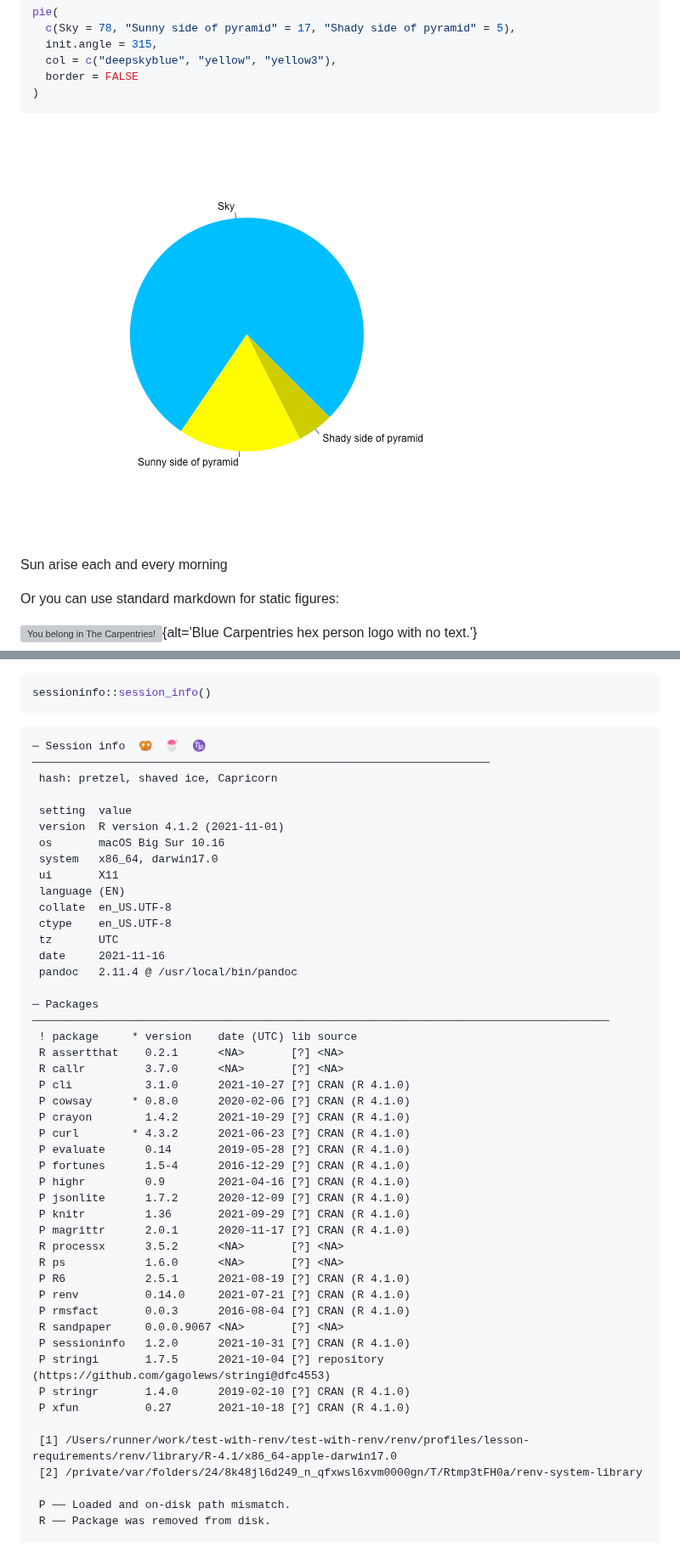
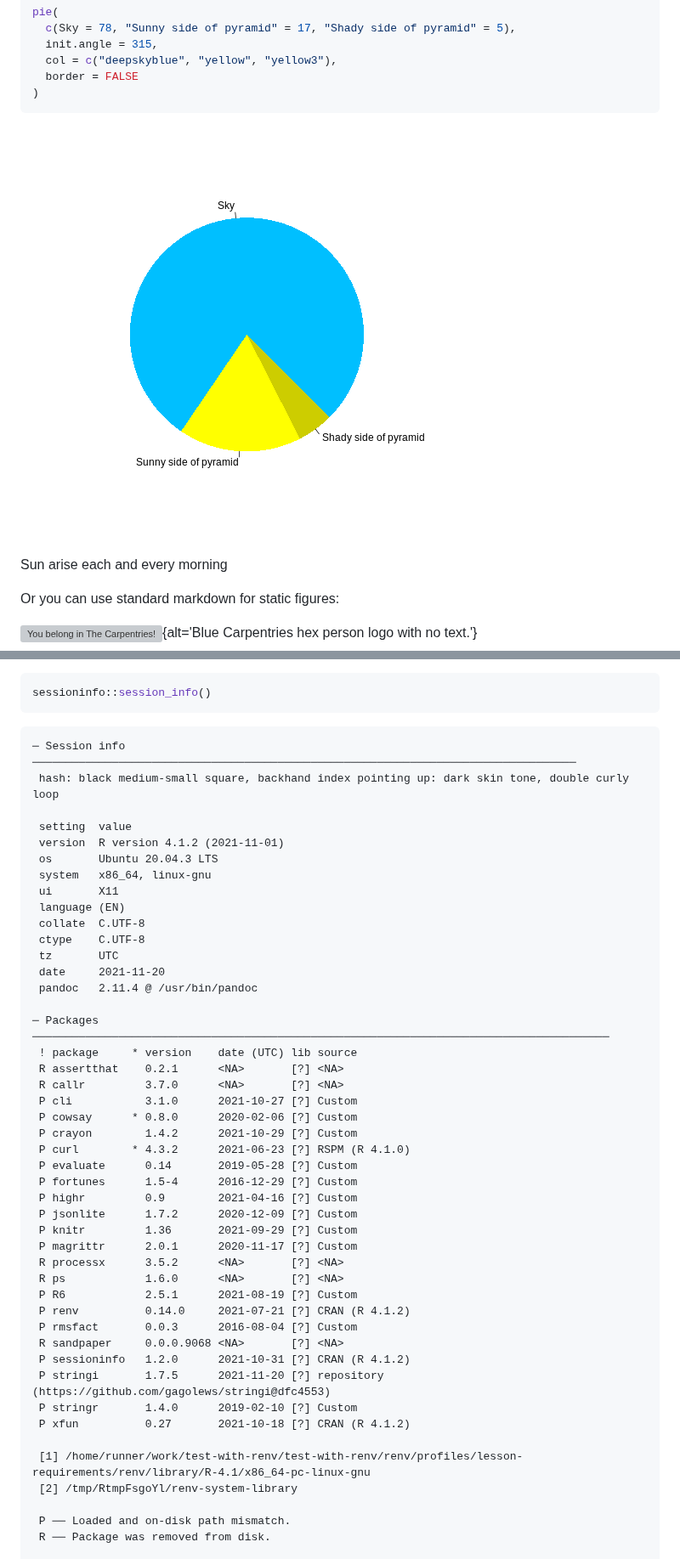
Before and after one commit to zkamvar/test-with-renv, a Markdown page: 01-introduction.md, 2 parts joined by grey strips. Shown at 85% size. Drawn GitHub-style; pictures changed too: fig/01-introduction-rendered-pyramid-1.png; grey boxes are pictures that could not be loaded.

Commit message:
markdown source builds
Auto-generated via {sandpaper}
Source  : ddac3ac479c745a75a4bd4e4f2aa18b0ba47f975
Branch  : main
Author  : Zhian N. Kamvar <zkamvar@gmail.com>
Time    : 2021-11-20 01:22:44 +0000
Message : Merge pull request #20 from zkamvar/update-workflows-version-0.0.0.9068

Update Workflows to Version 0.0.0.9068

````diff
--- a/01-introduction.md
+++ b/01-introduction.md
@@ -175,48 +175,48 @@ sessioninfo::session_info()
 ```
 
 ```{.output}
-─ Session info  🥨  🍧  ♑   ─────────────────────────────────────────────────────────────────────
- hash: pretzel, shaved ice, Capricorn
+─ Session info  ──────────────────────────────────────────────────────────────────────────────────
+ hash: black medium-small square, backhand index pointing up: dark skin tone, double curly loop
 
  setting  value
  version  R version 4.1.2 (2021-11-01)
- os       macOS Big Sur 10.16
- system   x86_64, darwin17.0
+ os       Ubuntu 20.04.3 LTS
+ system   x86_64, linux-gnu
  ui       X11
  language (EN)
- collate  en_US.UTF-8
- ctype    en_US.UTF-8
+ collate  C.UTF-8
+ ctype    C.UTF-8
  tz       UTC
- date     2021-11-16
- pandoc   2.11.4 @ /usr/local/bin/pandoc
+ date     2021-11-20
+ pandoc   2.11.4 @ /usr/bin/pandoc
 
 ─ Packages ───────────────────────────────────────────────────────────────────────────────────────
  ! package     * version    date (UTC) lib source
  R assertthat    0.2.1      <NA>       [?] <NA>
  R callr         3.7.0      <NA>       [?] <NA>
- P cli           3.1.0      2021-10-27 [?] CRAN (R 4.1.0)
- P cowsay      * 0.8.0      2020-02-06 [?] CRAN (R 4.1.0)
- P crayon        1.4.2      2021-10-29 [?] CRAN (R 4.1.0)
- P curl        * 4.3.2      2021-06-23 [?] CRAN (R 4.1.0)
- P evaluate      0.14       2019-05-28 [?] CRAN (R 4.1.0)
- P fortunes      1.5-4      2016-12-29 [?] CRAN (R 4.1.0)
- P highr         0.9        2021-04-16 [?] CRAN (R 4.1.0)
- P jsonlite      1.7.2      2020-12-09 [?] CRAN (R 4.1.0)
- P knitr         1.36       2021-09-29 [?] CRAN (R 4.1.0)
- P magrittr      2.0.1      2020-11-17 [?] CRAN (R 4.1.0)
+ P cli           3.1.0      2021-10-27 [?] Custom
+ P cowsay      * 0.8.0      2020-02-06 [?] Custom
+ P crayon        1.4.2      2021-10-29 [?] Custom
+ P curl        * 4.3.2      2021-06-23 [?] RSPM (R 4.1.0)
+ P evaluate      0.14       2019-05-28 [?] Custom
+ P fortunes      1.5-4      2016-12-29 [?] Custom
+ P highr         0.9        2021-04-16 [?] Custom
+ P jsonlite      1.7.2      2020-12-09 [?] Custom
+ P knitr         1.36       2021-09-29 [?] Custom
+ P magrittr      2.0.1      2020-11-17 [?] Custom
  R processx      3.5.2      <NA>       [?] <NA>
  R ps            1.6.0      <NA>       [?] <NA>
- P R6            2.5.1      2021-08-19 [?] CRAN (R 4.1.0)
- P renv          0.14.0     2021-07-21 [?] CRAN (R 4.1.0)
- P rmsfact       0.0.3      2016-08-04 [?] CRAN (R 4.1.0)
- R sandpaper     0.0.0.9067 <NA>       [?] <NA>
- P sessioninfo   1.2.0      2021-10-31 [?] CRAN (R 4.1.0)
- P stringi       1.7.5      2021-10-04 [?] repository (https://github.com/gagolews/stringi@dfc4553)
- P stringr       1.4.0      2019-02-10 [?] CRAN (R 4.1.0)
- P xfun          0.27       2021-10-18 [?] CRAN (R 4.1.0)
+ P R6            2.5.1      2021-08-19 [?] Custom
+ P renv          0.14.0     2021-07-21 [?] CRAN (R 4.1.2)
+ P rmsfact       0.0.3      2016-08-04 [?] Custom
+ R sandpaper     0.0.0.9068 <NA>       [?] <NA>
+ P sessioninfo   1.2.0      2021-10-31 [?] CRAN (R 4.1.2)
+ P stringi       1.7.5      2021-11-20 [?] repository (https://github.com/gagolews/stringi@dfc4553)
+ P stringr       1.4.0      2019-02-10 [?] Custom
+ P xfun          0.27       2021-10-18 [?] CRAN (R 4.1.2)
 
- [1] /Users/runner/work/test-with-renv/test-with-renv/renv/profiles/lesson-requirements/renv/library/R-4.1/x86_64-apple-darwin17.0
- [2] /private/var/folders/24/8k48jl6d249_n_qfxwsl6xvm0000gn/T/Rtmp3tFH0a/renv-system-library
+ [1] /home/runner/work/test-with-renv/test-with-renv/renv/profiles/lesson-requirements/renv/library/R-4.1/x86_64-pc-linux-gnu
+ [2] /tmp/RtmpFsgoYl/renv-system-library
 
  P ── Loaded and on-disk path mismatch.
  R ── Package was removed from disk.
````
Also changed, not shown: other parts of 01-introduction.md (+1 -1 lines), fig/02-poppr-example-rendered-ia-1.png, fig/02-poppr-example-rendered-ia_cc-1.png, fig/02-poppr-example-rendered-resample-1.png, 1 other file.
